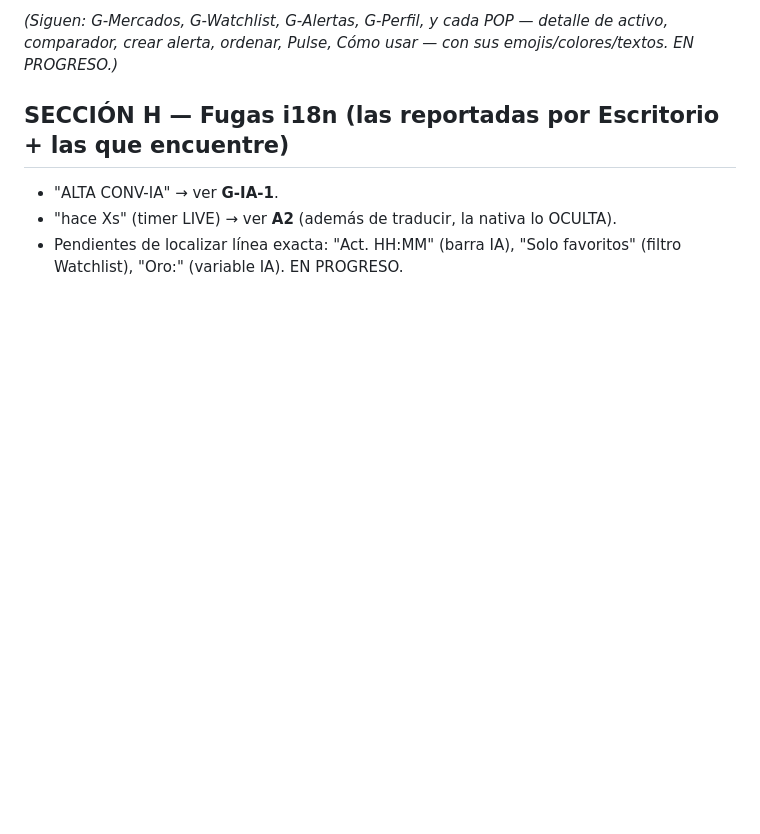
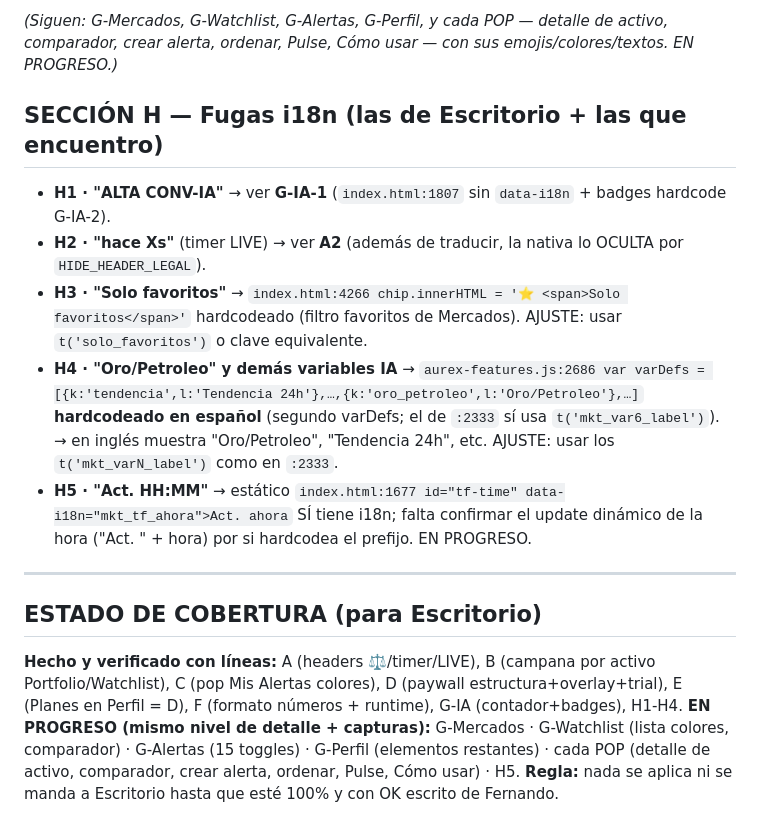
Before and after one commit to fmoscon-creator/cobrex, a Markdown page: AUDITORIA_PWA_vs_NATIVA_1.3.45.md, the part around the change. GitHub-like rendering; blank space fills up the shorter version.

Commit message:
auditoria: + H3 (Solo favoritos hardcode) + H4 (varDefs IA español :2686) + estado de cobertura

```diff
--- a/AUDITORIA_PWA_vs_NATIVA_1.3.45.md
+++ b/AUDITORIA_PWA_vs_NATIVA_1.3.45.md
@@ -111,7 +111,15 @@ Colores base OK: `--green #3FB950`, `--red #F85149`, `--gold #D4A017` (`index.ht
 
 *(Siguen: G-Mercados, G-Watchlist, G-Alertas, G-Perfil, y cada POP — detalle de activo, comparador, crear alerta, ordenar, Pulse, Cómo usar — con sus emojis/colores/textos. EN PROGRESO.)*
 
-## SECCIÓN H — Fugas i18n (las reportadas por Escritorio + las que encuentre)
-- "ALTA CONV-IA" → ver **G-IA-1**.
-- "hace Xs" (timer LIVE) → ver **A2** (además de traducir, la nativa lo OCULTA).
-- Pendientes de localizar línea exacta: "Act. HH:MM" (barra IA), "Solo favoritos" (filtro Watchlist), "Oro:" (variable IA). EN PROGRESO.
+## SECCIÓN H — Fugas i18n (las de Escritorio + las que encuentro)
+- **H1 · "ALTA CONV-IA"** → ver **G-IA-1** (`index.html:1807` sin `data-i18n` + badges hardcode G-IA-2).
+- **H2 · "hace Xs"** (timer LIVE) → ver **A2** (además de traducir, la nativa lo OCULTA por `HIDE_HEADER_LEGAL`).
+- **H3 · "Solo favoritos"** → `index.html:4266 chip.innerHTML = '⭐ <span>Solo favoritos</span>'` hardcodeado (filtro favoritos de Mercados). AJUSTE: usar `t('solo_favoritos')` o clave equivalente.
+- **H4 · "Oro/Petroleo" y demás variables IA** → `aurex-features.js:2686 var varDefs = [{k:'tendencia',l:'Tendencia 24h'},…,{k:'oro_petroleo',l:'Oro/Petroleo'},…]` **hardcodeado en español** (segundo varDefs; el de `:2333` sí usa `t('mkt_var6_label')`). → en inglés muestra "Oro/Petroleo", "Tendencia 24h", etc. AJUSTE: usar los `t('mkt_varN_label')` como en `:2333`.
+- **H5 · "Act. HH:MM"** → estático `index.html:1677 id="tf-time" data-i18n="mkt_tf_ahora">Act. ahora` SÍ tiene i18n; falta confirmar el update dinámico de la hora ("Act. " + hora) por si hardcodea el prefijo. EN PROGRESO.
+
+---
+## ESTADO DE COBERTURA (para Escritorio)
+**Hecho y verificado con líneas:** A (headers ⚖️/timer/LIVE), B (campana por activo Portfolio/Watchlist), C (pop Mis Alertas colores), D (paywall estructura+overlay+trial), E (Planes en Perfil = D), F (formato números + runtime), G-IA (contador+badges), H1-H4.
+**EN PROGRESO (mismo nivel de detalle + capturas):** G-Mercados · G-Watchlist (lista colores, comparador) · G-Alertas (15 toggles) · G-Perfil (elementos restantes) · cada POP (detalle de activo, comparador, crear alerta, ordenar, Pulse, Cómo usar) · H5.
+**Regla:** nada se aplica ni se manda a Escritorio hasta que esté 100% y con OK escrito de Fernando.
```
